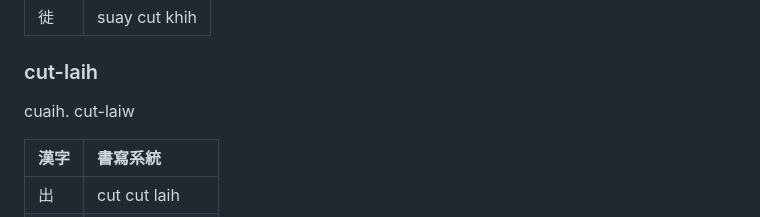
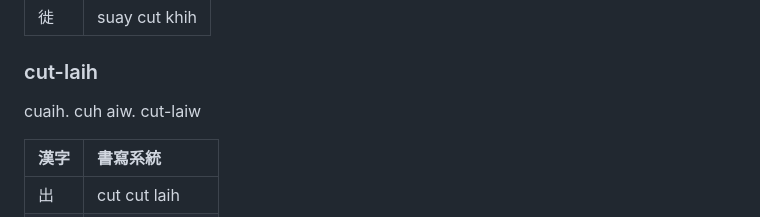
Before and after one commit to taipalogy/susiahethong, a Markdown page: phrasal-verb.md, the part around the change printed below. Rendered like a GitHub page.

```diff
--- a/phrasal-verb.md
+++ b/phrasal-verb.md
@@ -10,7 +10,7 @@
 
 ### cut-laih
 
-cuaih. cut-laiw
+cuaih. cuh aiw. cut-laiw
 
 | 漢字 | 書寫系統 |
 | :--- | :--- |
```
Also changed, not shown: other parts of phrasal-verb.md (+1 -1 lines).
